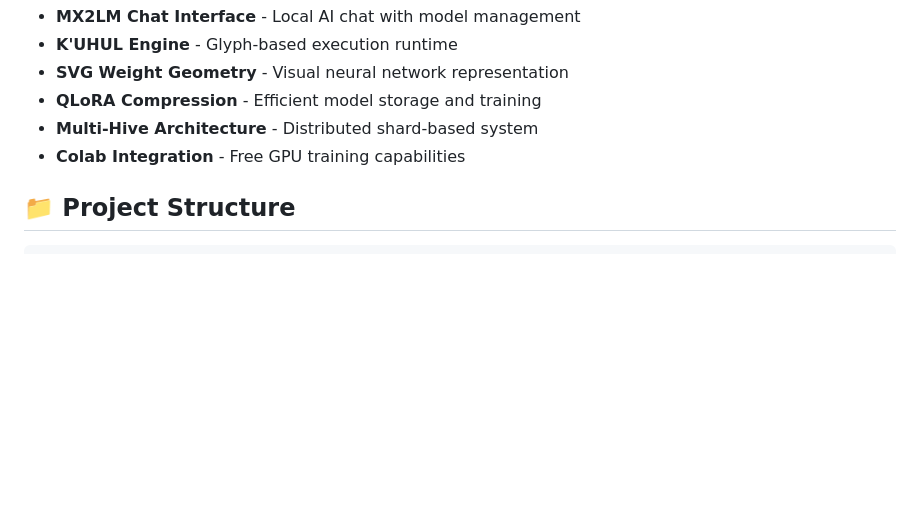
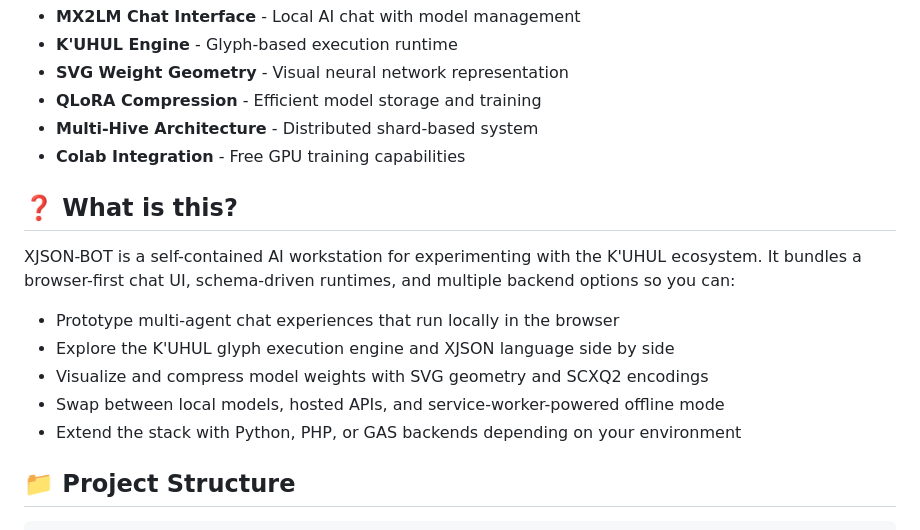
Before and after one commit to cannaseedus-bot/XJSON-BOT, a Markdown page: README.md, the part around the change. Drawn GitHub-style; blank space fills up the shorter version.

```diff
--- a/README.md
+++ b/README.md
@@ -12,6 +12,16 @@ This project provides a complete browser-based AI development environment that c
 - **QLoRA Compression** - Efficient model storage and training
 - **Multi-Hive Architecture** - Distributed shard-based system
 - **Colab Integration** - Free GPU training capabilities
+
+## ❓ What is this?
+
+XJSON-BOT is a self-contained AI workstation for experimenting with the K'UHUL ecosystem. It bundles a browser-first chat UI, schema-driven runtimes, and multiple backend options so you can:
+
+- Prototype multi-agent chat experiences that run locally in the browser
+- Explore the K'UHUL glyph execution engine and XJSON language side by side
+- Visualize and compress model weights with SVG geometry and SCXQ2 encodings
+- Swap between local models, hosted APIs, and service-worker-powered offline mode
+- Extend the stack with Python, PHP, or GAS backends depending on your environment
 
 ## 📁 Project Structure
 
```
Also changed, not shown: PLAN.md (added, +56 -0 lines).
